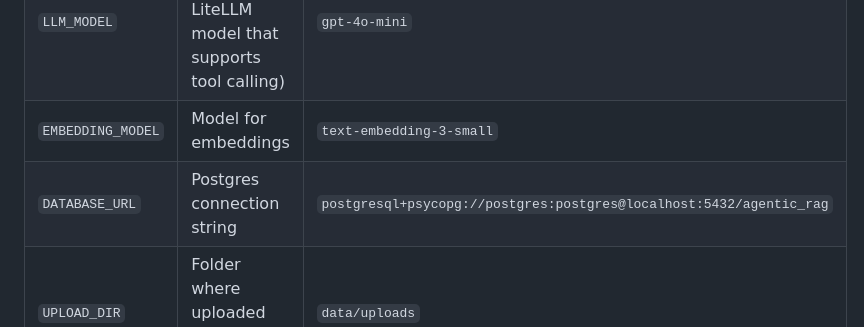
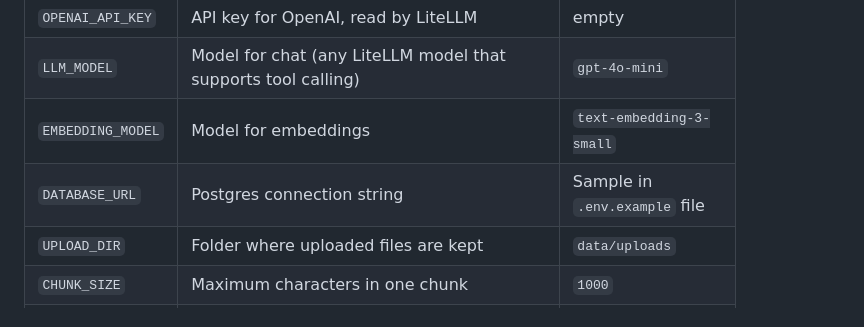
Before and after one commit to stackblogger/agentic-rag-playground, a Markdown page: README.md, the part around the change. GitHub-like rendering.

Commit message:
Update db url text in readme

```diff
--- a/README.md
+++ b/README.md
@@ -87,7 +87,7 @@ Settings are read from environment variables or the `.env` file (see `.env.examp
 | `OPENAI_API_KEY` | API key for OpenAI, read by LiteLLM | empty |
 | `LLM_MODEL` | Model for chat (any LiteLLM model that supports tool calling) | `gpt-4o-mini` |
 | `EMBEDDING_MODEL` | Model for embeddings | `text-embedding-3-small` |
-| `DATABASE_URL` | Postgres connection string | `postgresql+psycopg://postgres:postgres@localhost:5432/agentic_rag` |
+| `DATABASE_URL` | Postgres connection string | Sample in `.env.example` file |
 | `UPLOAD_DIR` | Folder where uploaded files are kept | `data/uploads` |
 | `CHUNK_SIZE` | Maximum characters in one chunk | `1000` |
 | `CHUNK_OVERLAP` | Characters shared by two chunks next to each other | `200` |
```
